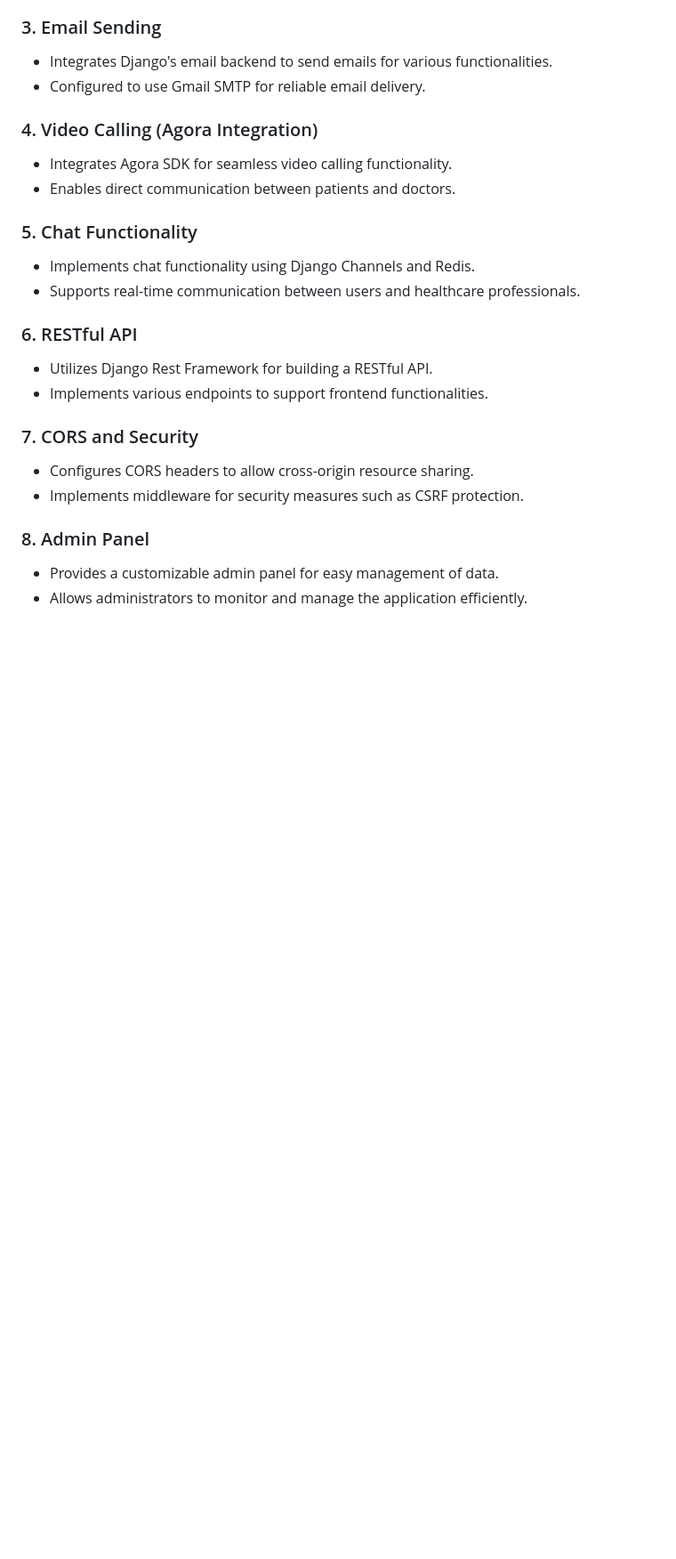
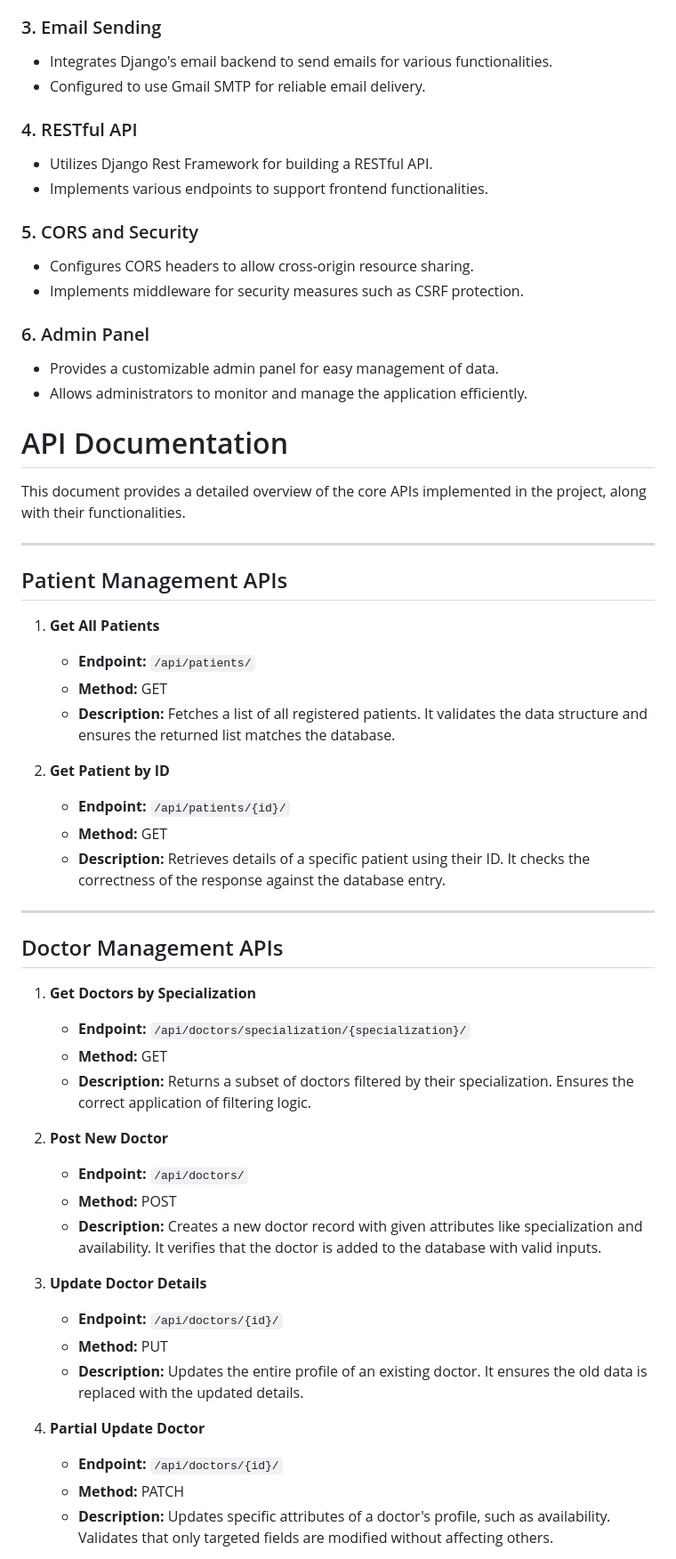
Before and after one commit to valmikGit/CureHealth-BackEnd, a Markdown page: README.md, the part around the change printed below. Shown: that part at 89% size. GitHub-like rendering; blank space fills up the shorter version.

Commit message:
readme changes done

```diff
--- a/README.md
+++ b/README.md
@@ -20,28 +20,77 @@ The Synergy_Backend Django project serves as the robust backend for the CureHeal
 
 - Integrates Django's email backend to send emails for various functionalities.
 - Configured to use Gmail SMTP for reliable email delivery.
+<!--
 
 ### 4. Video Calling (Agora Integration)
 
 - Integrates Agora SDK for seamless video calling functionality.
-- Enables direct communication between patients and doctors.
+- Enables direct communication between patients and doctors. -->
 
-### 5. Chat Functionality
+<!-- ### 5. Chat Functionality
 
 - Implements chat functionality using Django Channels and Redis.
-- Supports real-time communication between users and healthcare professionals.
+- Supports real-time communication between users and healthcare professionals. -->
 
-### 6. RESTful API
+### 4. RESTful API
 
 - Utilizes Django Rest Framework for building a RESTful API.
 - Implements various endpoints to support frontend functionalities.
 
-### 7. CORS and Security
+### 5. CORS and Security
 
 - Configures CORS headers to allow cross-origin resource sharing.
 - Implements middleware for security measures such as CSRF protection.
 
-### 8. Admin Panel
+### 6. Admin Panel
 
 - Provides a customizable admin panel for easy management of data.
 - Allows administrators to monitor and manage the application efficiently.
+
+# API Documentation
+
+This document provides a detailed overview of the core APIs implemented in the project, along with their functionalities.
+
+---
+
+## Patient Management APIs
+
+1. **Get All Patients**
+
+   - **Endpoint:** `/api/patients/`
+   - **Method:** GET
+   - **Description:** Fetches a list of all registered patients. It validates the data structure and ensures the returned list matches the database.
+
+2. **Get Patient by ID**
+   - **Endpoint:** `/api/patients/{id}/`
+   - **Method:** GET
+   - **Description:** Retrieves details of a specific patient using their ID. It checks the correctness of the response against the database entry.
+
+---
+
+## Doctor Management APIs
+
+1. **Get Doctors by Specialization**
+
+   - **Endpoint:** `/api/doctors/specialization/{specialization}/`
+   - **Method:** GET
+   - **Description:** Returns a subset of doctors filtered by their specialization. Ensures the correct application of filtering logic.
+
+2. **Post New Doctor**
+
+   - **Endpoint:** `/api/doctors/`
+   - **Method:** POST
+   - **Description:** Creates a new doctor record with given attributes like specialization and availability. It verifies that the doctor is added to the database with valid inputs.
+
+3. **Update Doctor Details**
+
+   - **Endpoint:** `/api/doctors/{id}/`
+   - **Method:** PUT
+   - **Description:** Updates the entire profile of an existing doctor. It ensures the old data is replaced with the updated details.
+
+4. **Partial Update Doctor**
+
+   - **Endpoint:** `/api/doctors/{id}/`
+   - **Method:** PATCH
+   - **Description:** Updates specific attributes of a doctor's profile, such as availability. Validates that only targeted fields are modified without affecting others.
+
```
Also changed, not shown: other parts of README.md (+69 -0 lines).
